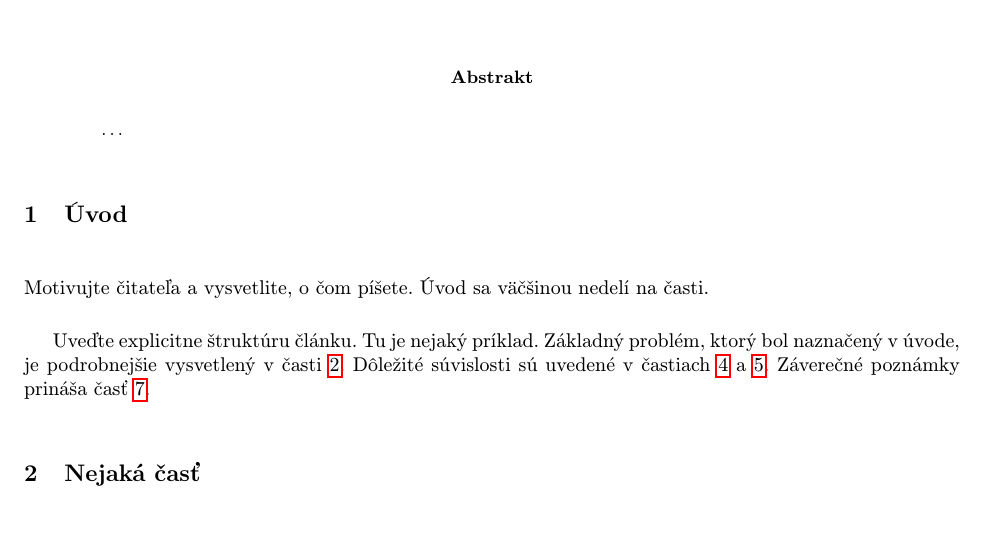
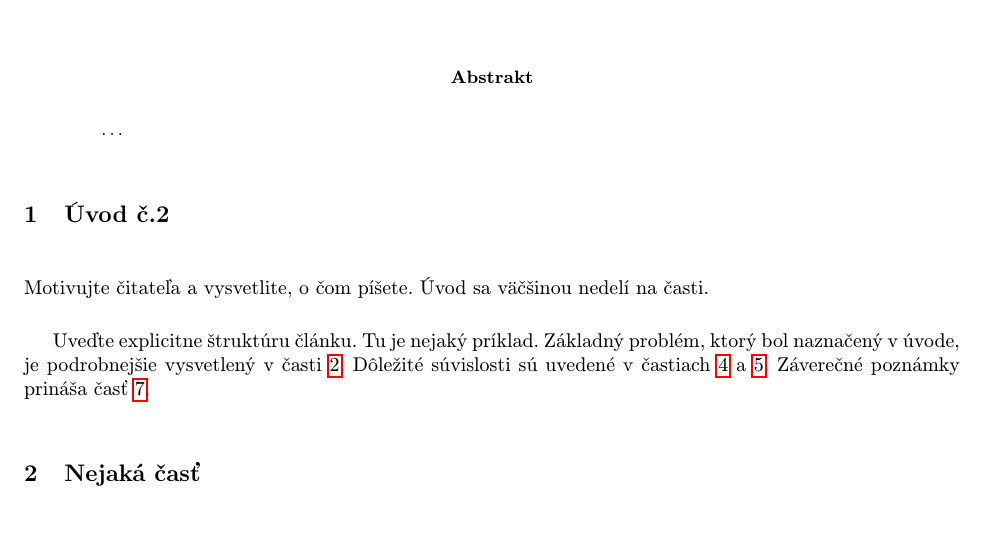
Before and after one commit to stilecdaniel/MIP_cvicenie, a LaTeX document (clanok.tex): part of page 1 of 3, cut so that both start at the same text. Compiled offline with pdfLaTeX.

Commit message:
clanok.tex upraveny

```diff
--- a/clanok.tex
+++ b/clanok.tex
@@ -37,7 +37,7 @@
 
 
 
-\section{Úvod}
+\section{Úvod č.2}
 
 Motivujte čitateľa a vysvetlite, o čom píšete. Úvod sa väčšinou nedelí na časti.
 
```
